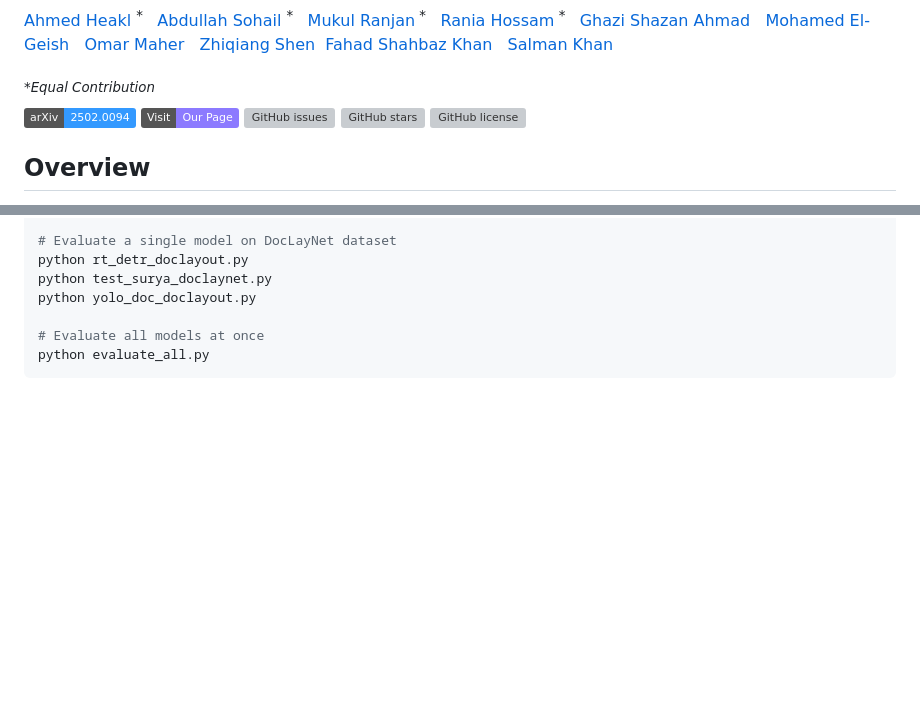
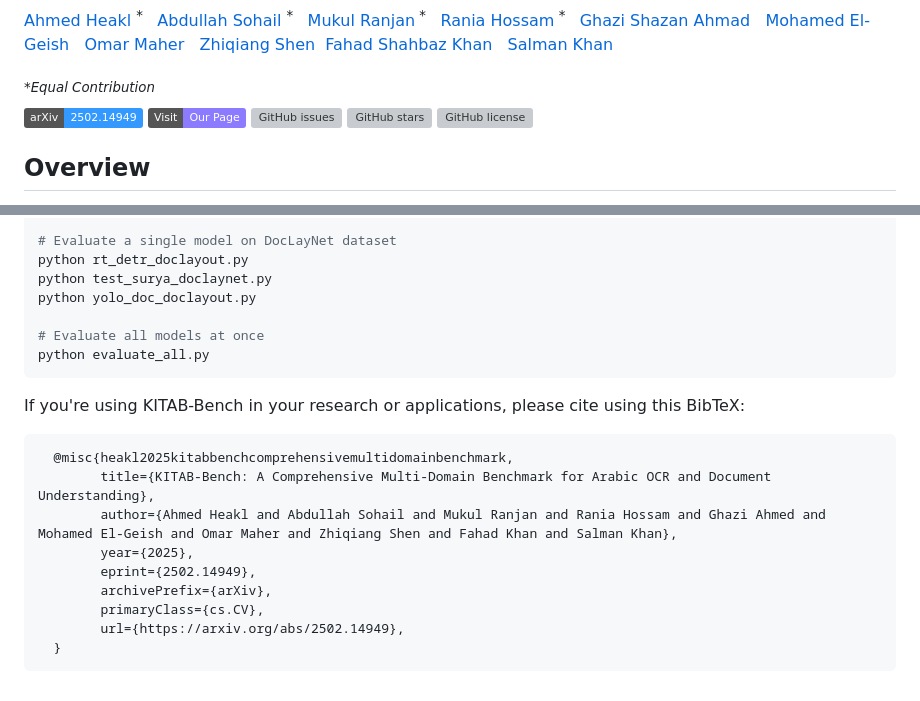
Before and after one commit to mbzuai-oryx/KITAB-Bench, a Markdown page: README.md, 2 parts joined by grey strips. GitHub-like rendering; badges without logos; blank space fills up the shorter version; grey boxes are pictures that could not be loaded.

Commit message:
add bibtex

````diff
--- a/README.md
+++ b/README.md
@@ -15,7 +15,7 @@
 <br>
 <em> <sup> *Equal Contribution  </sup> </em>
 <br>
-  [![arXiv](https://img.shields.io/badge/arXiv-2502.0094-3399FF)](https://arxiv.org/abs/2502.00094)
+  [![arXiv](https://img.shields.io/badge/arXiv-2502.14949-3399FF)](https://arxiv.org/abs/2502.14949)
   [![Our Page](https://img.shields.io/badge/Visit-Our%20Page-8C7AFF?style=flat)](https://mbzuai-oryx.github.io/KITAB-Bench/)
   [![GitHub issues](https://img.shields.io/github/issues/mbzuai-oryx/KITAB-Bench?color=FFF359&label=issues&style=flat)](https://github.com/mbzuai-oryx/KITAB-Bench/issues)
   [![GitHub stars](https://img.shields.io/github/stars/mbzuai-oryx/KITAB-Bench?color=FF6A07&style=flat)](https://github.com/mbzuai-oryx/KITAB-Bench/stargazers)
@@ -130,3 +130,16 @@ python yolo_doc_doclayout.py
 # Evaluate all models at once
 python evaluate_all.py
 ```
+
+If you're using KITAB-Bench in your research or applications, please cite using this BibTeX:
+```bibtex
+  @misc{heakl2025kitabbenchcomprehensivemultidomainbenchmark,
+        title={KITAB-Bench: A Comprehensive Multi-Domain Benchmark for Arabic OCR and Document Understanding},
+        author={Ahmed Heakl and Abdullah Sohail and Mukul Ranjan and Rania Hossam and Ghazi Ahmed and Mohamed El-Geish and Omar Maher and Zhiqiang Shen and Fahad Khan and Salman Khan},
+        year={2025},
+        eprint={2502.14949},
+        archivePrefix={arXiv},
+        primaryClass={cs.CV},
+        url={https://arxiv.org/abs/2502.14949},
+  }
+```
````
